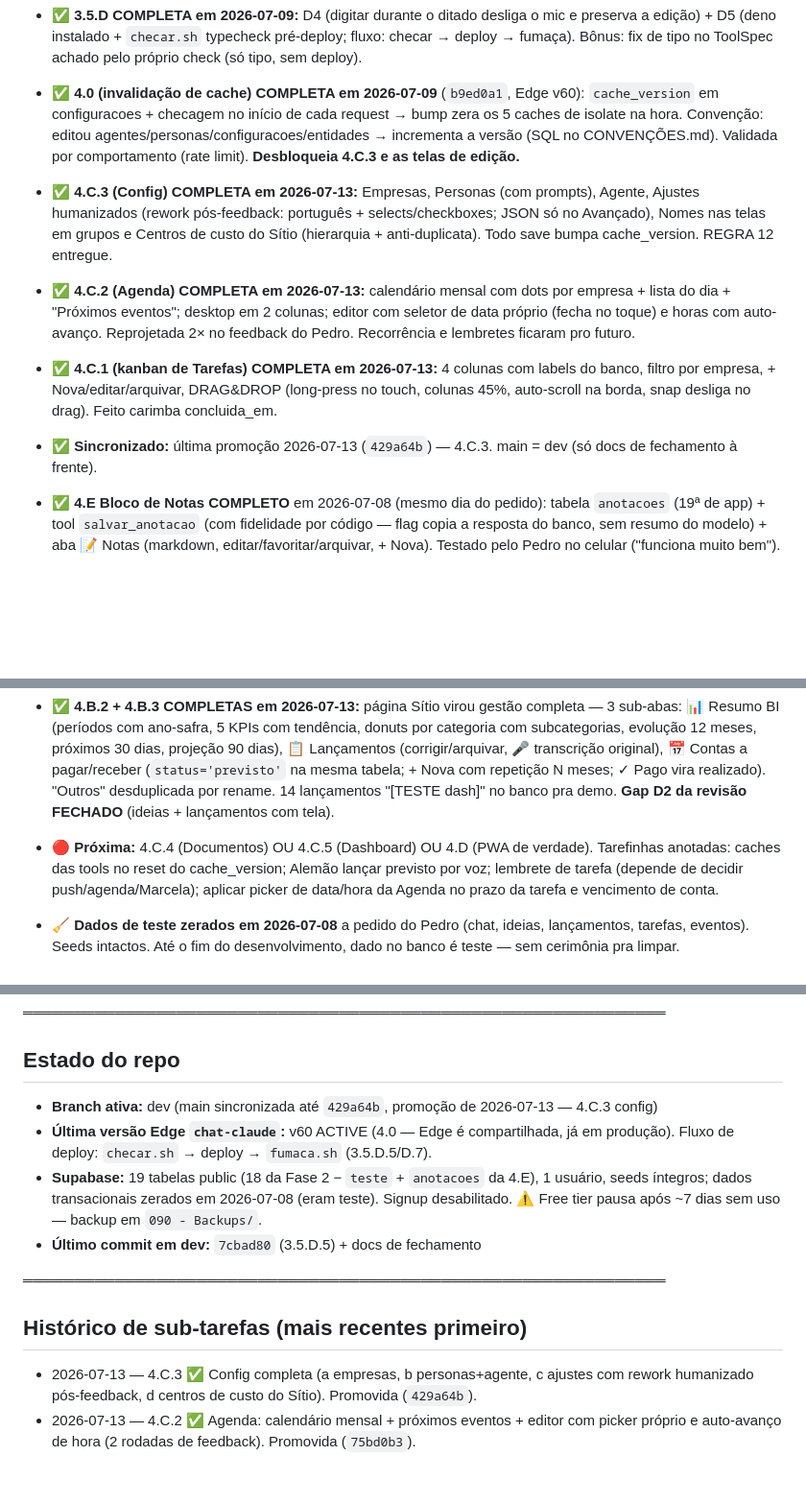
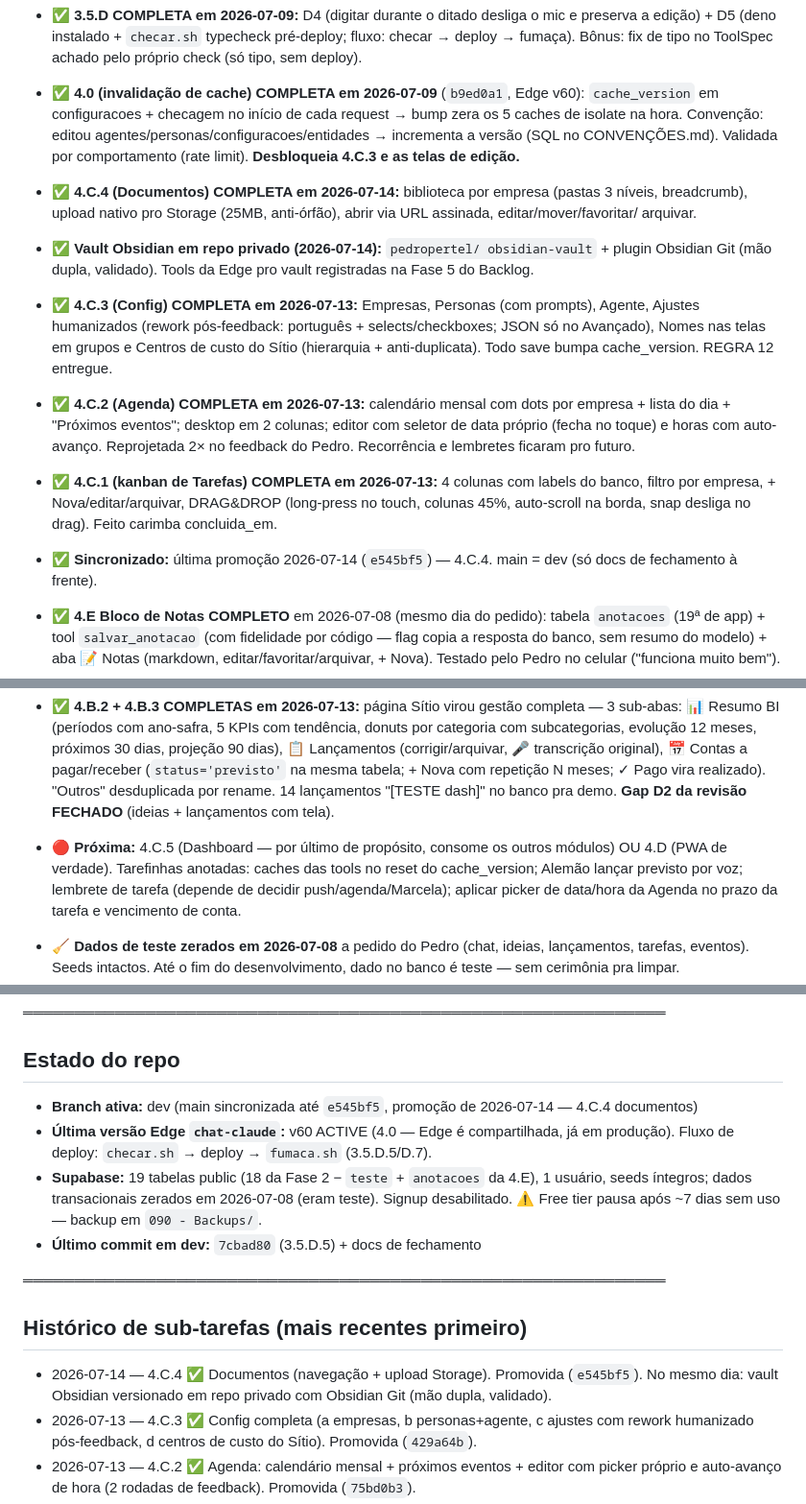
Before and after one commit to pedropertel/assistente-v4, a Markdown page: STATUS.md, 3 parts joined by grey strips. Shown at 96% size. GitHub-like rendering; blank space fills up the shorter version.

```diff
--- a/STATUS.md
+++ b/STATUS.md
@@ -37,6 +37,13 @@ de 2026-07-07; relatório em `070 - Roadmap/`).
   editou agentes/personas/configuracoes/entidades → incrementa a versão
   (SQL no CONVENÇÕES.md). Validada por comportamento (rate limit).
   **Desbloqueia 4.C.3 e as telas de edição.**
+- ✅ **4.C.4 (Documentos) COMPLETA em 2026-07-14:** biblioteca por
+  empresa (pastas 3 níveis, breadcrumb), upload nativo pro Storage
+  (25MB, anti-órfão), abrir via URL assinada, editar/mover/favoritar/
+  arquivar.
+- ✅ **Vault Obsidian em repo privado (2026-07-14):** `pedropertel/
+  obsidian-vault` + plugin Obsidian Git (mão dupla, validado). Tools
+  da Edge pro vault registradas na Fase 5 do Backlog.
 - ✅ **4.C.3 (Config) COMPLETA em 2026-07-13:** Empresas, Personas
   (com prompts), Agente, Ajustes humanizados (rework pós-feedback:
   português + selects/checkboxes; JSON só no Avançado), Nomes nas
@@ -51,7 +58,7 @@ de 2026-07-07; relatório em `070 - Roadmap/`).
   com labels do banco, filtro por empresa, + Nova/editar/arquivar,
   DRAG&DROP (long-press no touch, colunas 45%, auto-scroll na borda,
   snap desliga no drag). Feito carimba concluida_em.
-- ✅ **Sincronizado:** última promoção 2026-07-13 (`429a64b`) — 4.C.3.
+- ✅ **Sincronizado:** última promoção 2026-07-14 (`e545bf5`) — 4.C.4.
   main = dev (só docs de fechamento à frente).
 - ✅ **4.E Bloco de Notas COMPLETO** em 2026-07-08 (mesmo dia do pedido):
   tabela `anotacoes` (19ª de app) + tool `salvar_anotacao` (com
@@ -95,8 +102,8 @@ de 2026-07-07; relatório em `070 - Roadmap/`).
   repetição N meses; ✓ Pago vira realizado). "Outros" desduplicada
   por rename. 14 lançamentos "[TESTE dash]" no banco pra demo.
   **Gap D2 da revisão FECHADO** (ideias + lançamentos com tela).
-- 🔴 **Próxima:** 4.C.4 (Documentos) OU 4.C.5 (Dashboard) OU 4.D
-  (PWA de verdade).
+- 🔴 **Próxima:** 4.C.5 (Dashboard — por último de propósito, consome
+  os outros módulos) OU 4.D (PWA de verdade).
   Tarefinhas anotadas: caches das tools no reset do cache_version;
   Alemão lançar previsto por voz; lembrete de tarefa (depende de
   decidir push/agenda/Marcela); aplicar picker de data/hora da Agenda
@@ -140,8 +147,8 @@ Opus temperature, chip Assistente fallback, scroll cascata).
 
 ## Estado do repo
 
-- **Branch ativa:** dev (main sincronizada até `429a64b`, promoção de
-  2026-07-13 — 4.C.3 config)
+- **Branch ativa:** dev (main sincronizada até `e545bf5`, promoção de
+  2026-07-14 — 4.C.4 documentos)
 - **Última versão Edge `chat-claude`:** v60 ACTIVE (4.0 — Edge é
   compartilhada, já em produção). Fluxo de deploy: `checar.sh` →
   deploy → `fumaca.sh` (3.5.D.5/D.7).
@@ -155,6 +162,9 @@ Opus temperature, chip Assistente fallback, scroll cascata).
 
 ## Histórico de sub-tarefas (mais recentes primeiro)
 
+- 2026-07-14 — 4.C.4 ✅ Documentos (navegação + upload Storage).
+  Promovida (`e545bf5`). No mesmo dia: vault Obsidian versionado em
+  repo privado com Obsidian Git (mão dupla, validado).
 - 2026-07-13 — 4.C.3 ✅ Config completa (a empresas, b personas+agente,
   c ajustes com rework humanizado pós-feedback, d centros de custo do
   Sítio). Promovida (`429a64b`).
```
Also changed, not shown: 080 - Dev Log/Dev Log — 2026-07.md (+25 -0 lines), Backlog — Tarefas Pequenas.md (+1 -1 lines).
